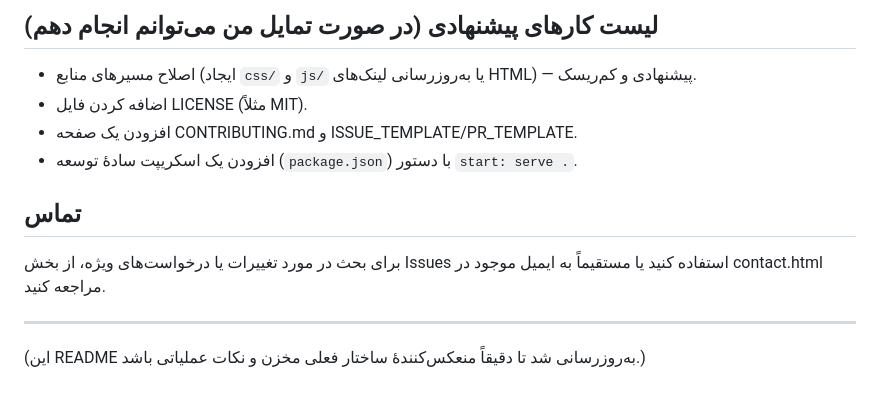
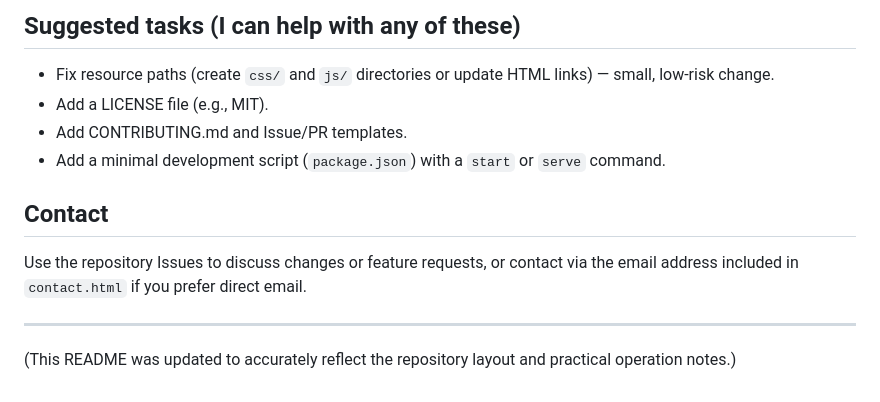
Before and after one commit to sakhi420/AfghanistanIntel, a Markdown page: README.md, the part around one of its changes. GitHub-like rendering.

Commit message:
Translate README to English and update README.md

```diff
--- a/README.md
+++ b/README.md
@@ -62,13 +61,13 @@ npx serve . -l 8000
 
-## لیست کارهای پیشنهادی (در صورت تمایل من می‌توانم انجام دهم)
-- اصلاح مسیرهای منابع (ایجاد `css/` و `js/` یا به‌روزرسانی لینک‌های HTML) — پیشنهادی و کم‌ریسک.
-- اضافه کردن فایل LICENSE (مثلاً MIT).
-- افزودن یک صفحه CONTRIBUTING.md و ISSUE_TEMPLATE/PR_TEMPLATE.
-- افزودن یک اسکریپت سادهٔ توسعه (`package.json`) با دستور `start: serve .`.
+## Suggested tasks (I can help with any of these)
+- Fix resource paths (create `css/` and `js/` directories or update HTML links) — small, low-risk change.
+- Add a LICENSE file (e.g., MIT).
+- Add CONTRIBUTING.md and Issue/PR templates.
+- Add a minimal development script (`package.json`) with a `start` or `serve` command.
 
-## تماس
-برای بحث در مورد تغییرات یا درخواست‌های ویژه، از بخش Issues استفاده کنید یا مستقیماً به ایمیل موجود در contact.html مراجعه کنید.
+## Contact
+Use the repository Issues to discuss changes or feature requests, or contact via the email address included in `contact.html` if you prefer direct email.
 
 ---
 
-(این README به‌روزرسانی شد تا دقیقاً منعکس‌کنندهٔ ساختار فعلی مخزن و نکات عملیاتی باشد.)
+(This README was updated to accurately reflect the repository layout and practical operation notes.)
```
Also changed, not shown: other parts of README.md (+40 -41 lines).
